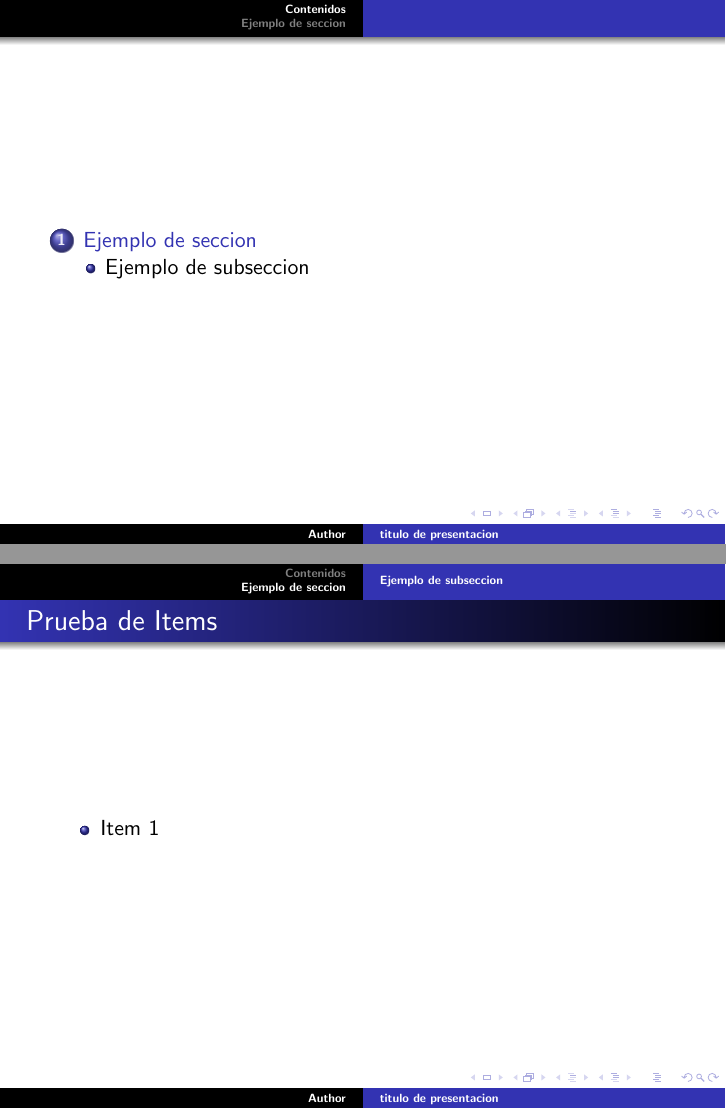
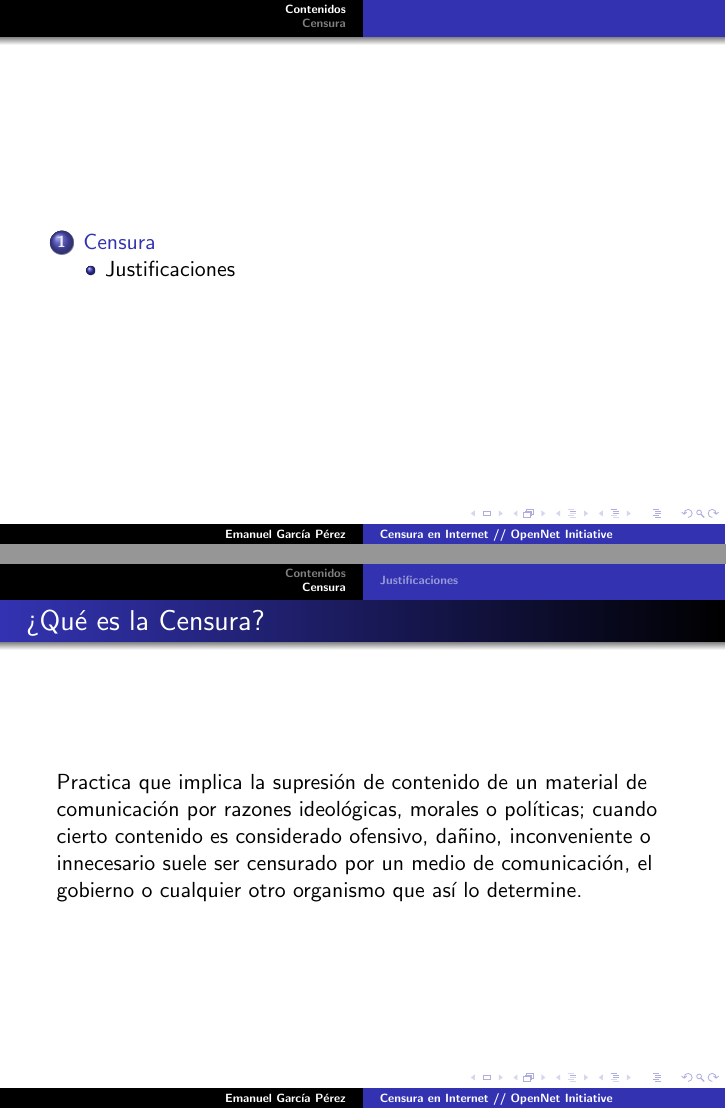
Before and after one commit to gpeFC/comp_soc, LaTeX slides (presentacion/pres_comp_soc.tex): pages 2 and 3 of 4, joined at a grey line. Compiled offline with pdfLaTeX.

Commit message:
borrador_1

```diff
--- a/presentacion/pres_comp_soc.tex
+++ b/presentacion/pres_comp_soc.tex
@@ -16,8 +16,8 @@
 \usepackage{beamerthemeshadow}
 \usepackage{graphicx}
 
-\title{titulo de presentacion}
-\author{Author}
+\title{\textbf{Censura en Internet // OpenNet Initiative}}
+\author{Emanuel Garc\'ia P\'erez}
 \date{\today}
 
 \begin{document}
@@ -28,11 +28,18 @@
 \frame{\tableofcontents}
 
 
-\section{Ejemplo de seccion}
-\subsection{Ejemplo de subseccion}
+\section{Censura}
+
+\frame
+{
+\frametitle{?`Qu\'e es la Censura?}
+Practica que implica la supresi\'on de contenido de un material de comunicaci\'on por razones ideol\'ogicas, morales o pol\'iticas; cuando cierto contenido es considerado ofensivo, da\~nino, inconveniente o innecesario suele ser censurado por un medio de comunicaci\'on, el gobierno o cualquier otro organismo que as\'i lo determine.
+}
+
+\subsection{Justificaciones}
 
 \frame{
-\frametitle{Prueba de Items}
+\frametitle{Contextos de Censura}
 
 \transdissolve[duration=0.2]
 	\begin{itemize}
```
Also changed, not shown: presentacion/pres_comp_soc.pdf, presentacion/pres_comp_soc.tex (6 more changed lines), 6 other files.
